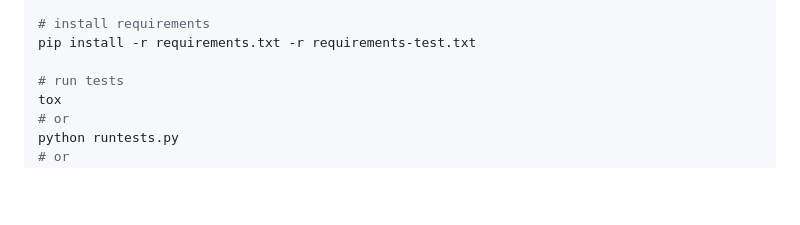
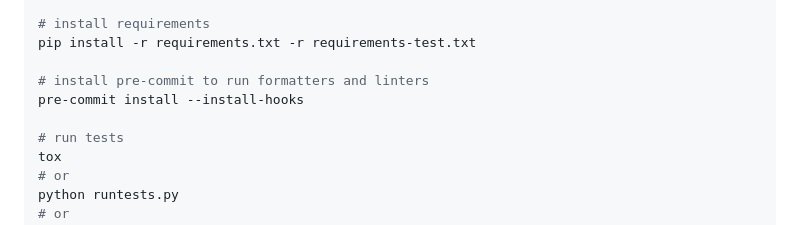
Before and after one commit to fabiocaccamo/django-colorfield, a Markdown page: README.md, the part around the change. GitHub-like rendering; blank space fills up the shorter version.

```diff
--- a/README.md
+++ b/README.md
@@ -120,6 +120,9 @@ python -m pip install --upgrade pip
 # install requirements
 pip install -r requirements.txt -r requirements-test.txt
 
+# install pre-commit to run formatters and linters
+pre-commit install --install-hooks
+
 # run tests
 tox
 # or
```
